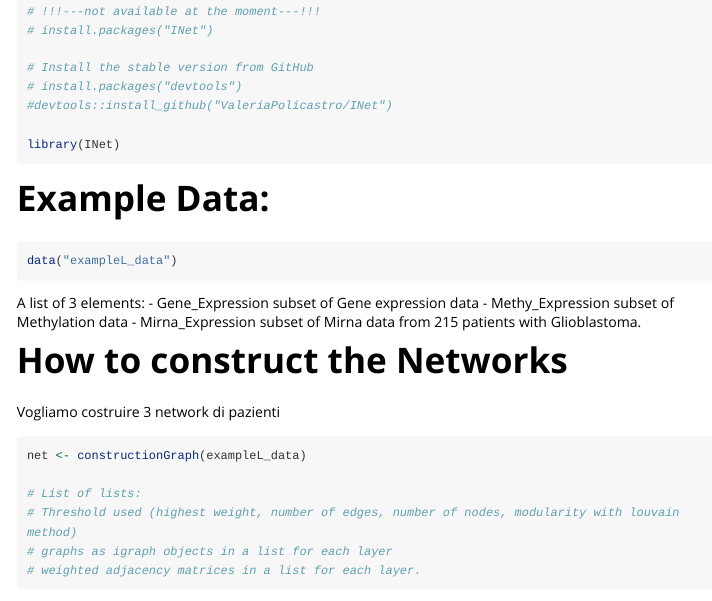
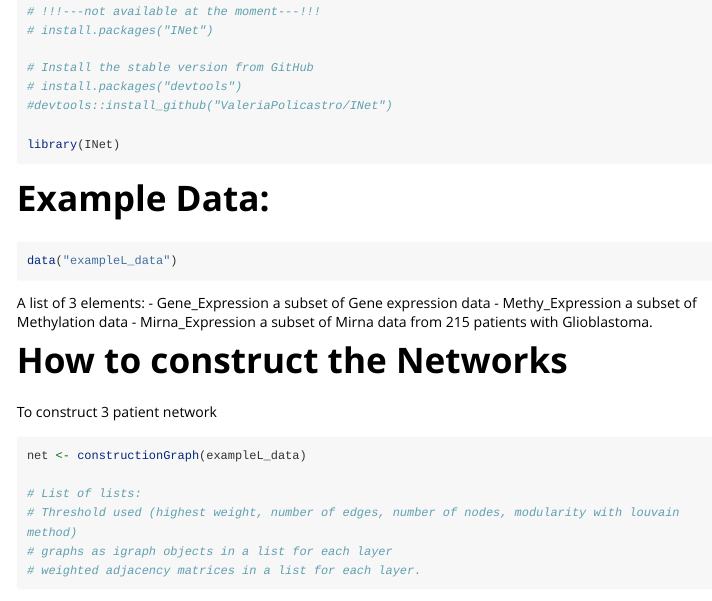
Before and after one commit to ValeriaPolicastro/INet-Tool, an R Markdown document (vignettes/INet.Rmd): the page in a window 1100 px wide, from 470 px down. Rendered offline with R 4.5, knitr and Pandoc, with nearby package versions; the code chunks are not run, so their results and figures are left out; long lines of code are wrapped.

Commit message:
vignette

````diff
--- a/vignettes/INet.Rmd
+++ b/vignettes/INet.Rmd
@@ -33,18 +33,19 @@ library(INet)
 ```
 
 # Example Data:
+
 ```{r, data}
 data("exampleL_data")
 ```
 
 A list of 3 elements:
-- Gene_Expression subset of Gene expression data
-- Methy_Expression subset of Methylation data
-- Mirna_Expression subset of Mirna data
+- Gene_Expression a subset of Gene expression data
+- Methy_Expression a subset of Methylation data
+- Mirna_Expression a subset of Mirna data
 from 215 patients with Glioblastoma.
 
 # How to construct the Networks
-Vogliamo costruire 3 network di pazienti
+To construct 3 patient network
 ```{r, construction}
 net <- constructionGraph(exampleL_data)
 
````
